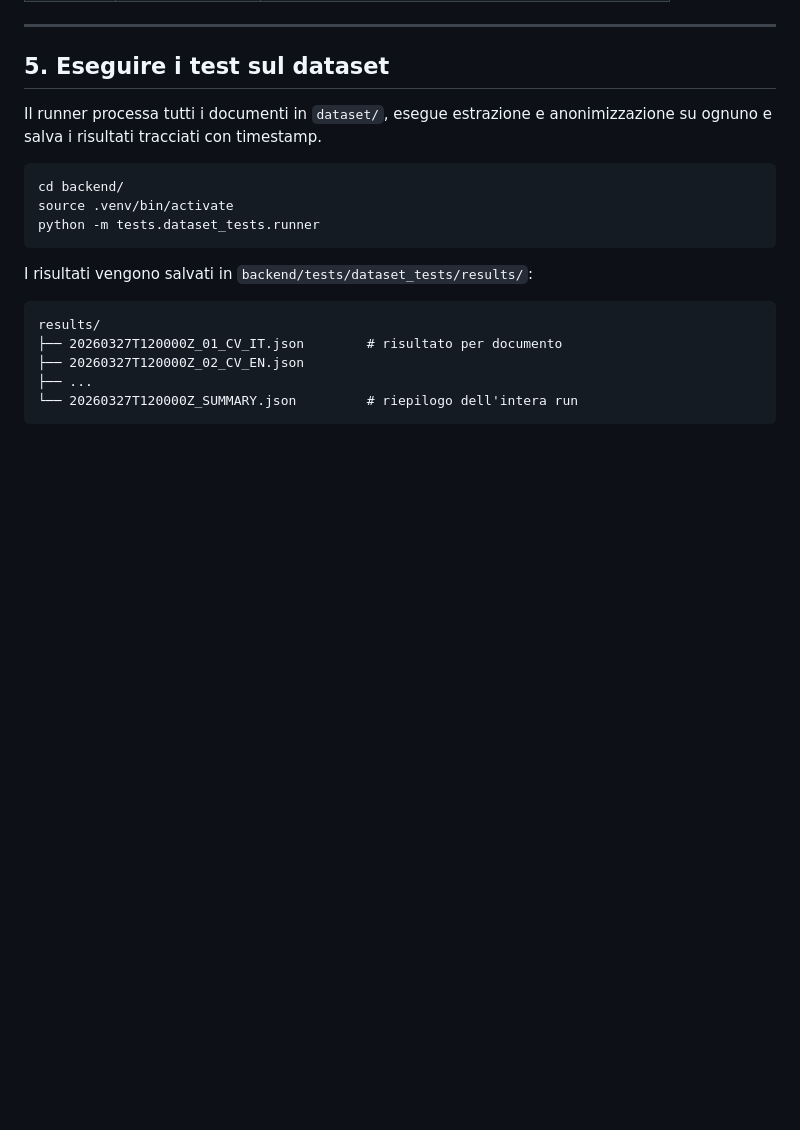
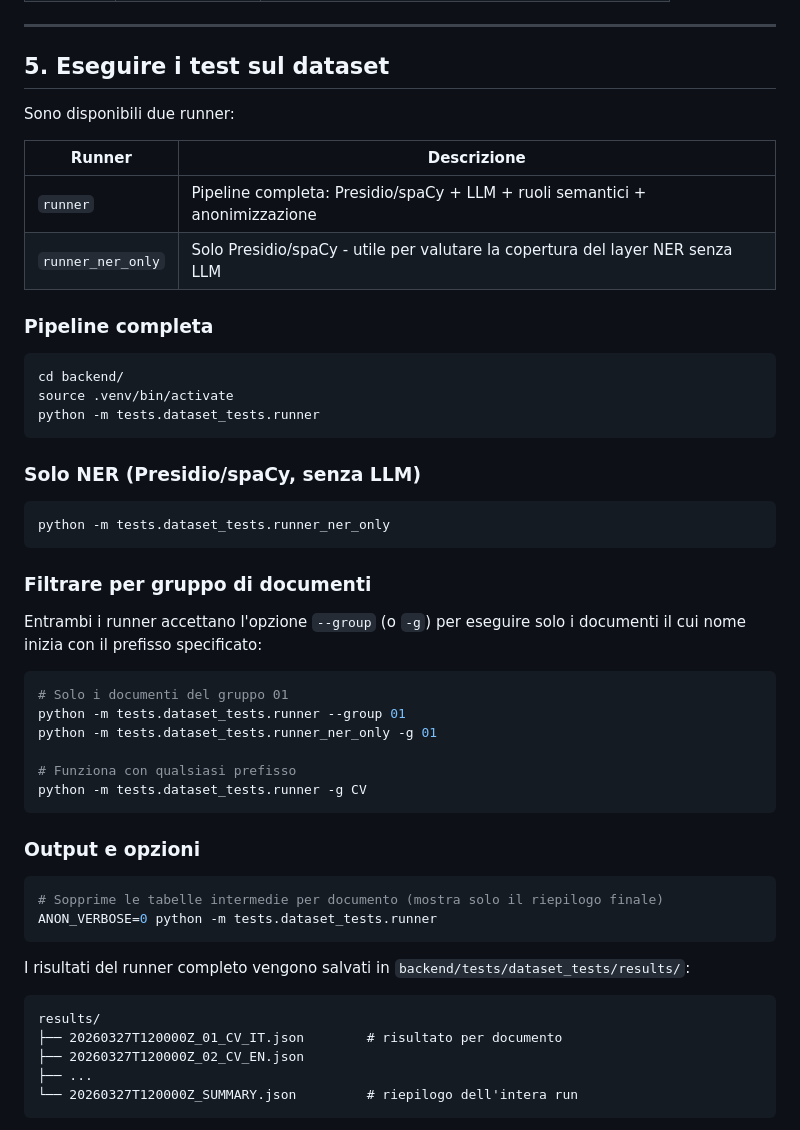
Before and after one commit to Daniele-Cereghetti/anonymization-platform, a Markdown page: README.md, the part around the change. Rendered like a GitHub page; blank space fills up the shorter version.

Commit message:
match new test structure and parameters

````diff
--- a/README.md
+++ b/README.md
@@ -99,8 +99,14 @@ La documentazione interattiva (Swagger UI) è accessibile su `http://localhost:8
 
 ## 5. Eseguire i test sul dataset
 
-Il runner processa tutti i documenti in `dataset/`, esegue estrazione e anonimizzazione
-su ognuno e salva i risultati tracciati con timestamp.
+Sono disponibili due runner:
+
+| Runner            | Descrizione                                                                    |
+|-------------------|--------------------------------------------------------------------------------|
+| `runner`          | Pipeline completa: Presidio/spaCy + LLM + ruoli semantici + anonimizzazione    |
+| `runner_ner_only` | Solo Presidio/spaCy - utile per valutare la copertura del layer NER senza LLM  |
+
+### Pipeline completa
 
 ```bash
 cd backend/
@@ -108,7 +114,34 @@ source .venv/bin/activate
 python -m tests.dataset_tests.runner
 ```
 
-I risultati vengono salvati in `backend/tests/dataset_tests/results/`:
+### Solo NER (Presidio/spaCy, senza LLM)
+
+```bash
+python -m tests.dataset_tests.runner_ner_only
+```
+
+### Filtrare per gruppo di documenti
+
+Entrambi i runner accettano l'opzione `--group` (o `-g`) per eseguire solo i documenti
+il cui nome inizia con il prefisso specificato:
+
+```bash
+# Solo i documenti del gruppo 01
+python -m tests.dataset_tests.runner --group 01
+python -m tests.dataset_tests.runner_ner_only -g 01
+
+# Funziona con qualsiasi prefisso
+python -m tests.dataset_tests.runner -g CV
+```
+
+### Output e opzioni
+
+```bash
+# Sopprime le tabelle intermedie per documento (mostra solo il riepilogo finale)
+ANON_VERBOSE=0 python -m tests.dataset_tests.runner
+```
+
+I risultati del runner completo vengono salvati in `backend/tests/dataset_tests/results/`:
 
 ```
 results/
````
